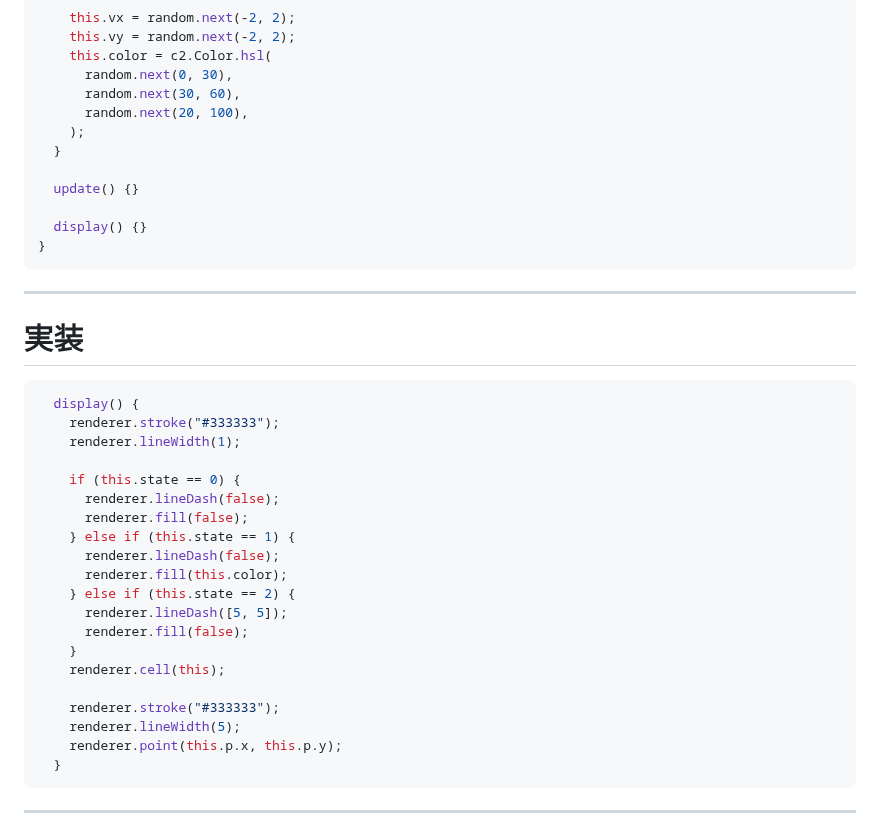
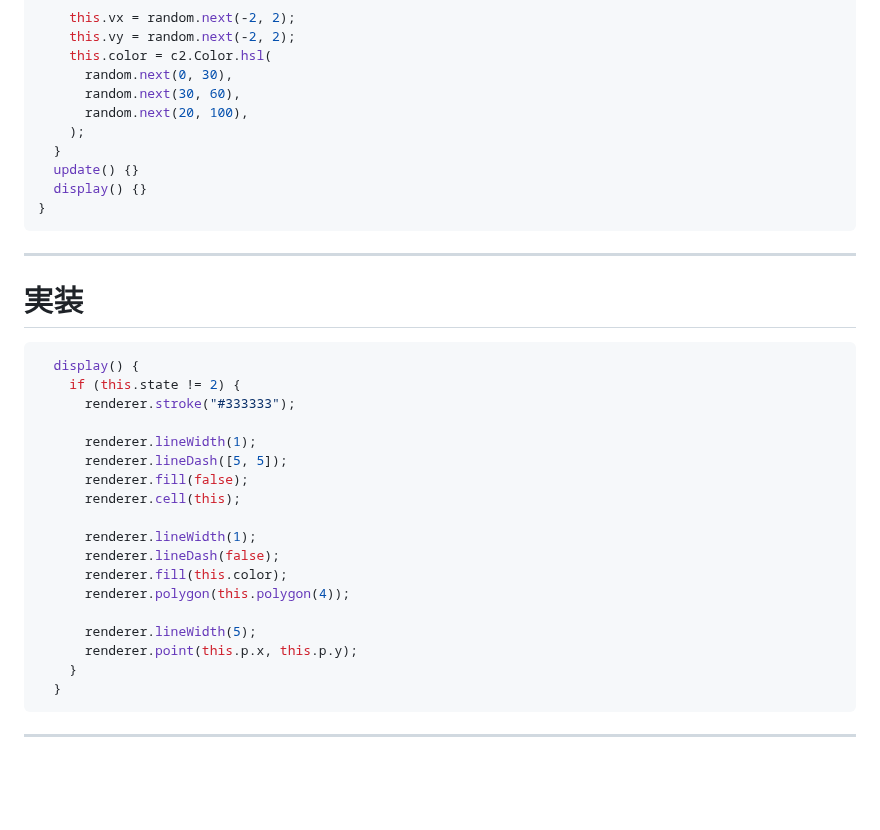
Before and after one commit to kkeeth/vantan-techford-p5js-slide, a Markdown page: slides/15.md, the part around the change. GitHub-like rendering; blank space fills up the shorter version.

Commit message:
fix: wrong codes

````diff
--- a/slides/15.md
+++ b/slides/15.md
@@ -809,9 +809,7 @@ class Agent extends c2.Cell {
       random.next(20, 100),
     );
   }
-
   update() {}
-
   display() {}
 }
 ```
@@ -822,24 +820,22 @@ class Agent extends c2.Cell {
 
 ```js
   display() {
-    renderer.stroke("#333333");
-    renderer.lineWidth(1);
+    if (this.state != 2) {
+      renderer.stroke("#333333");
 
-    if (this.state == 0) {
-      renderer.lineDash(false);
+      renderer.lineWidth(1);
+      renderer.lineDash([5, 5]);
       renderer.fill(false);
-    } else if (this.state == 1) {
+      renderer.cell(this);
+
+      renderer.lineWidth(1);
       renderer.lineDash(false);
       renderer.fill(this.color);
-    } else if (this.state == 2) {
-      renderer.lineDash([5, 5]);
-      renderer.fill(false);
+      renderer.polygon(this.polygon(4));
+
+      renderer.lineWidth(5);
+      renderer.point(this.p.x, this.p.y);
     }
-    renderer.cell(this);
-
-    renderer.stroke("#333333");
-    renderer.lineWidth(5);
-    renderer.point(this.p.x, this.p.y);
   }
 ```
 
````
